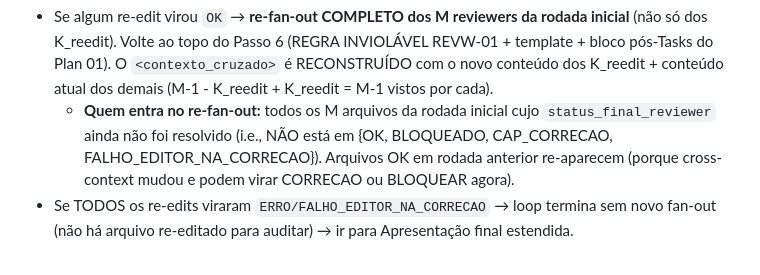
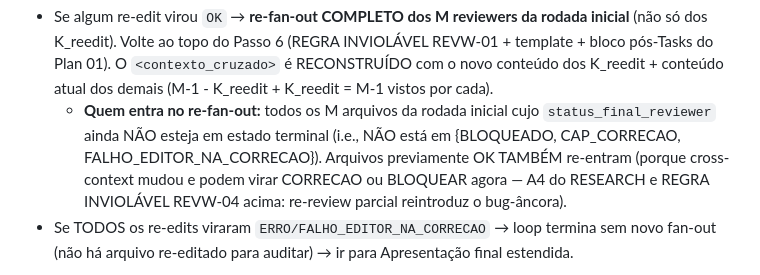
Before and after one commit to Expert-Integrado/ei-prompt, a Markdown page: .claude/commands/ei-ajustes.md, the part around the change. GitHub-like rendering.

Commit message:
fix(04): WR-01 corrige contradição sobre quem entra no re-fan-out (OKs re-entram)

```diff
--- a/.claude/commands/ei-ajustes.md
+++ b/.claude/commands/ei-ajustes.md
@@ -662,7 +662,7 @@ Reaproveite o bloco pós-Tasks do Passo 5 (mesma máquina de parsing dos N marca
 **Após o parsing dos K_reedit `<resultado>`:**
 
 - Se algum re-edit virou `OK` → **re-fan-out COMPLETO dos M reviewers da rodada inicial** (não só dos K_reedit). Volte ao topo do Passo 6 (REGRA INVIOLÁVEL REVW-01 + template + bloco pós-Tasks do Plan 01). O `<contexto_cruzado>` é RECONSTRUÍDO com o novo conteúdo dos K_reedit + conteúdo atual dos demais (M-1 - K_reedit + K_reedit = M-1 vistos por cada).
-  - **Quem entra no re-fan-out:** todos os M arquivos da rodada inicial cujo `status_final_reviewer` ainda não foi resolvido (i.e., NÃO está em {OK, BLOQUEADO, CAP_CORRECAO, FALHO_EDITOR_NA_CORRECAO}). Arquivos OK em rodada anterior re-aparecem (porque cross-context mudou e podem virar CORRECAO ou BLOQUEAR agora).
+  - **Quem entra no re-fan-out:** todos os M arquivos da rodada inicial cujo `status_final_reviewer` ainda NÃO esteja em estado terminal (i.e., NÃO está em {BLOQUEADO, CAP_CORRECAO, FALHO_EDITOR_NA_CORRECAO}). Arquivos previamente OK TAMBÉM re-entram (porque cross-context mudou e podem virar CORRECAO ou BLOQUEAR agora — A4 do RESEARCH e REGRA INVIOLÁVEL REVW-04 acima: re-review parcial reintroduz o bug-âncora).
 - Se TODOS os re-edits viraram `ERRO/FALHO_EDITOR_NA_CORRECAO` → loop termina sem novo fan-out (não há arquivo re-editado para auditar) → ir para Apresentação final estendida.
 
 11. **Loop natural termina quando:** K_correcao=0 (todos OK ou BLOQUEADO ou CAP_CORRECAO) OU todos os K_correcao da rodada estouraram cap=2 OU re-edits falharam para todos os K_reedit. Em qualquer caso, ir para Apresentação final estendida.
```
